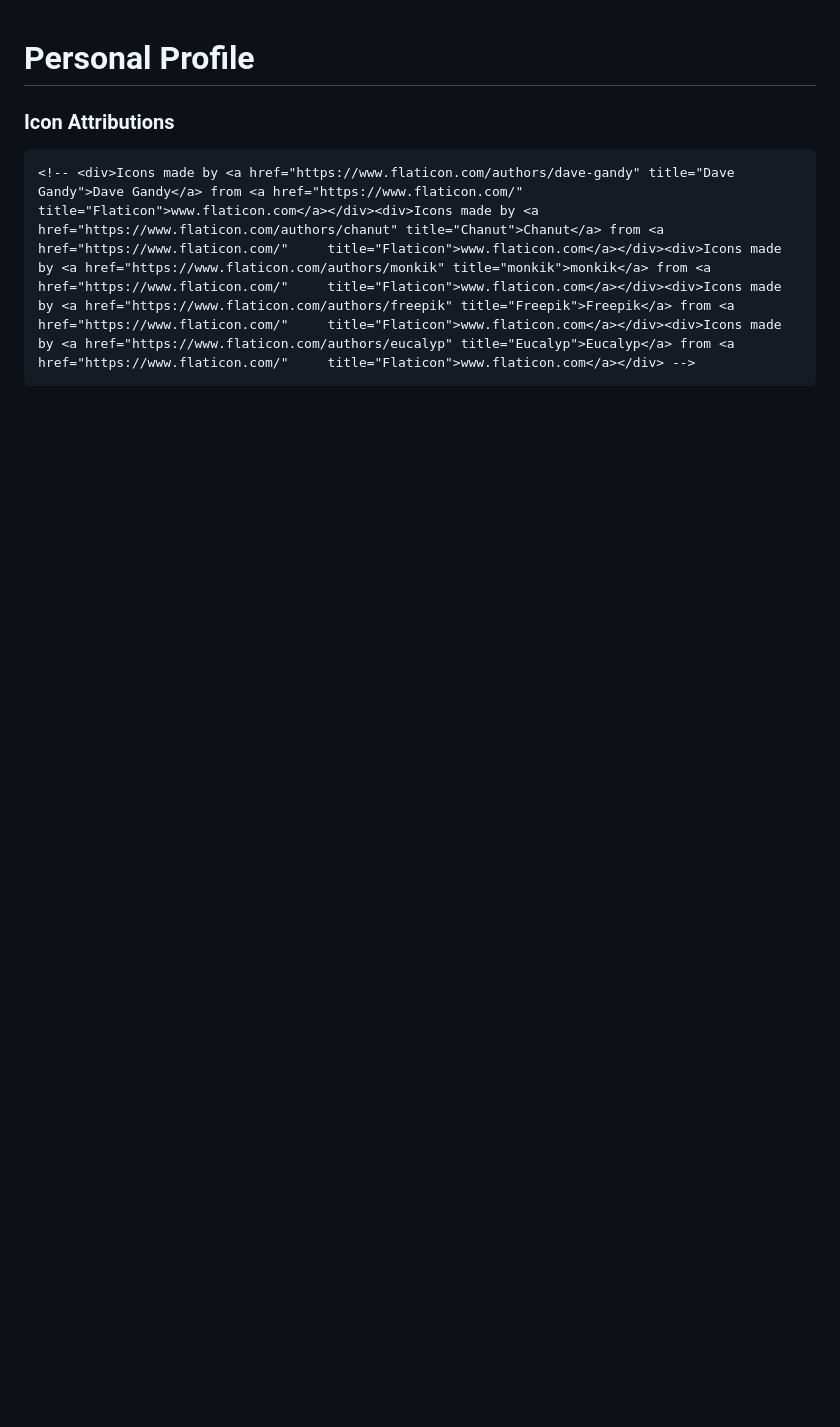
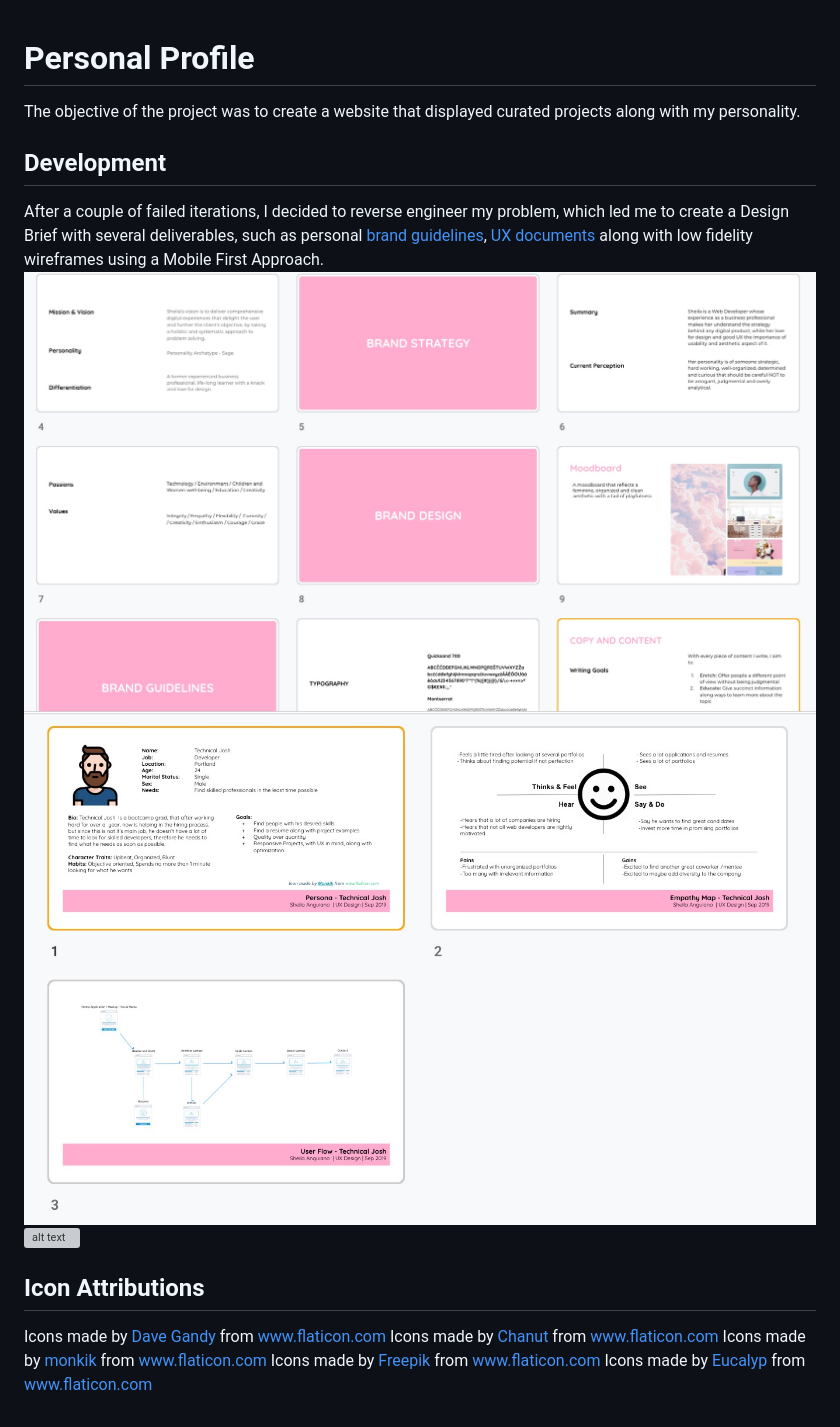
Before and after one commit to sheilaanguiano/sheilaanguiano.github.io, a Markdown page: README.md, the part around the change. Drawn GitHub-style; pictures changed too: photos/brandbook.jpg (added), photos/ux.jpg (added); blank space fills up the shorter version; grey boxes are pictures that could not be loaded.

Commit message:
updated readme and projects

````diff
--- a/README.md
+++ b/README.md
@@ -1,7 +1,15 @@
 # Personal Profile
+The objective of the project was to create a website that displayed curated projects along with my personality.
 
+## Development
+After a couple of failed iterations, I decided to reverse engineer my problem, which led me to create a Design Brief with several deliverables, such as personal [brand guidelines](https://docs.google.com/presentation/d/19EXftKLQUl5alcMsqcgNnRfnEHop0KhfUceYaIGXpkk/edit?usp=sharing), [UX documents](https://docs.google.com/presentation/d/1SOxOUmQY6rMY4F2Zcg4Nsz257ZbJkjwkUGpowgm5res/edit?usp=sharing) along with low fidelity wireframes using a Mobile First Approach.
+![alt text](photos/brandbook.jpg "A photo of my Brand Guidelines Stack")
+![alt text](photos/ux.jpg "A photo of my UX research Stack")
+![alt text](photos/lowfi-wireframe.jpg "A photo of hand drawn wireframes")
 
-### Icon Attributions
-```
-<!-- <div>Icons made by <a href="https://www.flaticon.com/authors/dave-gandy" title="Dave Gandy">Dave Gandy</a> from <a href="https://www.flaticon.com/"     title="Flaticon">www.flaticon.com</a></div><div>Icons made by <a href="https://www.flaticon.com/authors/chanut" title="Chanut">Chanut</a> from <a href="https://www.flaticon.com/"     title="Flaticon">www.flaticon.com</a></div><div>Icons made by <a href="https://www.flaticon.com/authors/monkik" title="monkik">monkik</a> from <a href="https://www.flaticon.com/"     title="Flaticon">www.flaticon.com</a></div><div>Icons made by <a href="https://www.flaticon.com/authors/freepik" title="Freepik">Freepik</a> from <a href="https://www.flaticon.com/"     title="Flaticon">www.flaticon.com</a></div><div>Icons made by <a href="https://www.flaticon.com/authors/eucalyp" title="Eucalyp">Eucalyp</a> from <a href="https://www.flaticon.com/"     title="Flaticon">www.flaticon.com</a></div> -->
-```
+## Icon Attributions
+Icons made by [Dave Gandy](https://www.flaticon.com/authors/dave-gandy) from www.flaticon.com
+Icons made by [Chanut](https://www.flaticon.com/authors/chanut) from www.flaticon.com
+Icons made by [monkik](https://www.flaticon.com/authors/monkik) from www.flaticon.com
+Icons made by [Freepik](https://www.flaticon.com/authors/freepik) from www.flaticon.com
+Icons made by [Eucalyp](https://www.flaticon.com/authors/eucalyp) from www.flaticon.com
````
Also changed, not shown: photos/portfolio.jpg (added), 3 other files.
